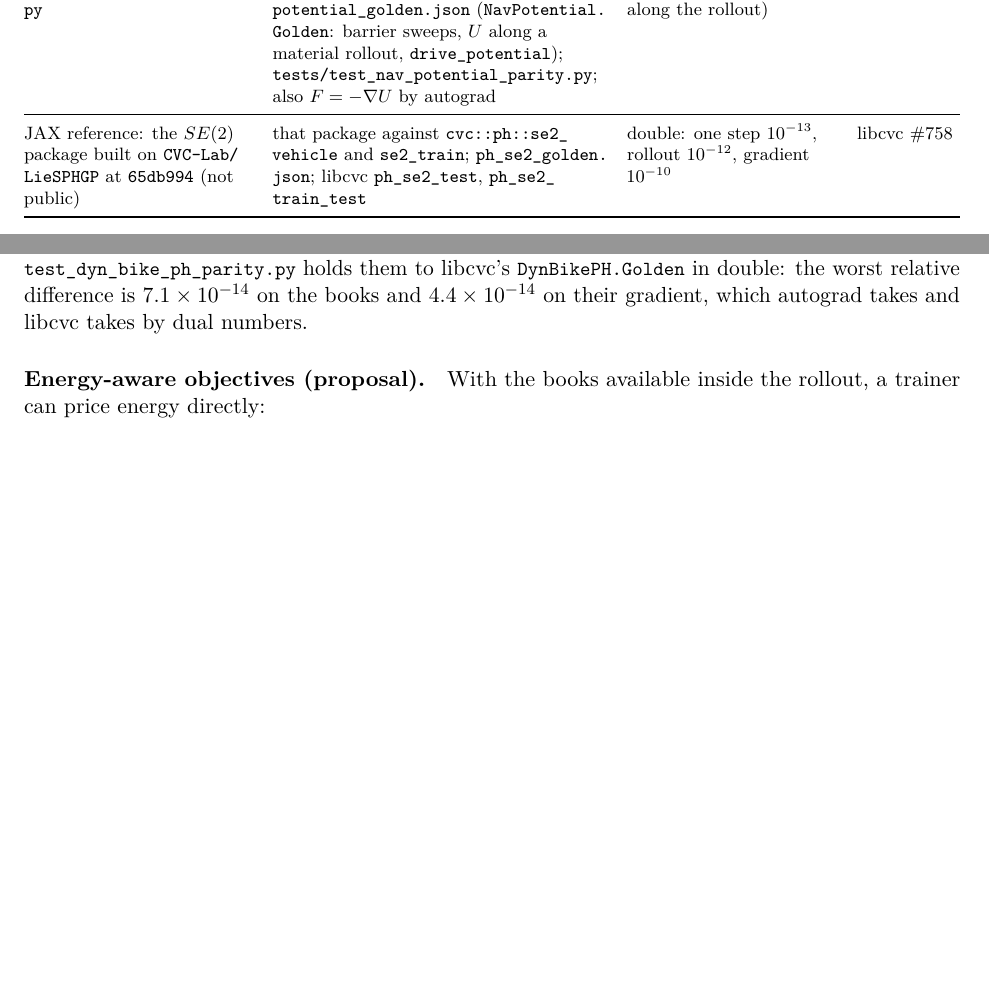
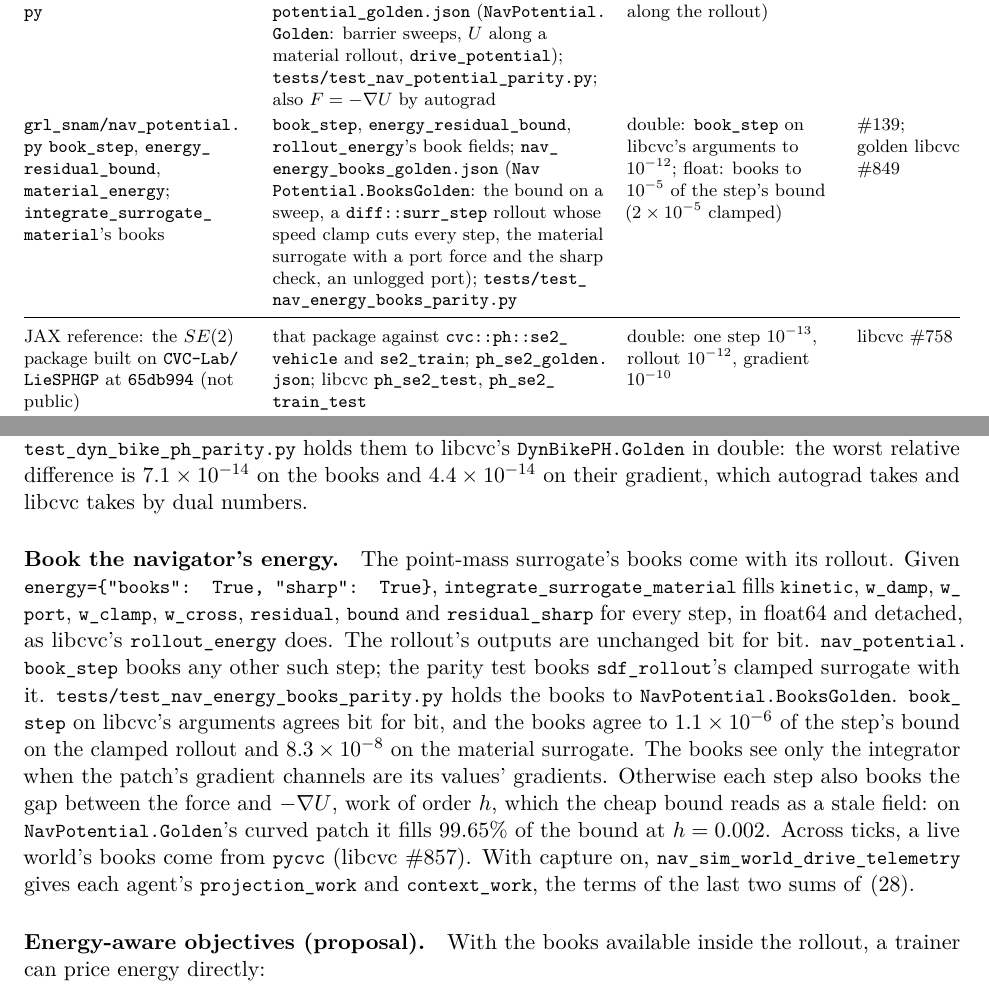
Before and after one commit to CVC-Lab/GRL-SNAM, a LaTeX paper (docs/vehicle-ph-plant.tex): two parts of pages 17 and 18 of 27 before the commit and two parts of pages 17 and 18 of 28 after it, joined at a grey line, cut so that both start at the same text, the shorter picture padded with empty space. Compiled offline with pdfLaTeX.

Commit message:
docs(vehicle-ph-plant): the point-mass books' twin (#139) and pycvc's tick telemetry (libcvc #857)
- Table 9 (the twins) gains the navigator's point-mass books: book_step,
  energy_residual_bound, material_energy and integrate_surrogate_material's
  books hook, held to libcvc's NavPotential.BooksGolden. book_step on
  libcvc's arguments is held to 1e-12 (double tier); the books are held to
  1e-5 of the step's bound, and 2e-5 on the clamped rollout (float tier).
- 8.3, "What is not twinned yet": the point-mass books are twinned. The tick
  telemetry is a running world's, so it has no twin; libcvc #857 binds it in
  pycvc (nav_sim_world_set_capture_drive_telemetry,
  nav_sim_world_drive_telemetry).
- 8.4 gains "Book the navigator's energy": how to ask for the books, the
  measured parity (1.1e-6 and 8.3e-8 of the bound), and the curved-patch
  caveat. On a patch whose gradient channels are not its values' gradients,
  each step books the force/-grad U gap, which fills 99.65% of the bound at
  h = 0.002. It also says where a live world's context work comes from.
- 10, "Python access", and the equation-to-code map: updated to match.

PDF rebuilt with TeX Live pdflatex, three passes: 28 pages, no warnings.

```diff
--- a/docs/vehicle-ph-plant.tex
+++ b/docs/vehicle-ph-plant.tex
@@ -906,6 +906,13 @@ The JAX reference for the learned plant runs the other way. The $SE(2)$ vehicle
   (\code{NavPotential.Golden}: barrier sweeps, $U$ along a material rollout, \code{drive\_potential});
   \code{tests/test\_nav\_potential\_parity.py}; also $F=-\nabla U$ by autograd
   & float: $2\times10^{-5}$ ($5\times10^{-5}$ along the rollout) & \#133 \\
+\code{grl\_snam/nav\_potential.py} \code{book\_step}, \code{energy\_residual\_bound}, \code{material\_energy}; \code{integrate\_surrogate\_material}'s books
+  & \code{book\_step}, \code{energy\_residual\_bound}, \code{rollout\_energy}'s book fields;
+  \code{nav\_energy\_books\_golden.json} (\code{NavPotential.BooksGolden}: the bound on a sweep, a
+  \code{diff::surr\_step} rollout whose speed clamp cuts every step, the material surrogate with a
+  port force and the sharp check, an unlogged port); \code{tests/test\_nav\_energy\_books\_parity.py}
+  & double: \code{book\_step} on libcvc's arguments to $10^{-12}$; float: books to $10^{-5}$ of
+  the step's bound ($2\times10^{-5}$ clamped) & \#139; golden libcvc \#849 \\
 \midrule
 JAX reference: the $SE(2)$ package built on \code{CVC-Lab/LieSPHGP} at \code{65db994} (not public) & that package against \code{cvc::ph::se2\_vehicle} and \code{se2\_train};
   \code{ph\_se2\_golden.json}; libcvc \code{ph\_se2\_test}, \code{ph\_se2\_train\_test}
@@ -968,6 +979,23 @@ the step's actuator outputs) and the pre-limiter twist, plus $H$'s change across
 \code{DynBikePH.Golden} in double: the worst relative difference is $7.1\times10^{-14}$ on the
 books and $4.4\times10^{-14}$ on their gradient, which autograd takes and libcvc takes by dual
 numbers.
+
+\paragraph{Book the navigator's energy.} The point-mass surrogate's books come with its rollout.
+Given \code{energy=\{"books": True, "sharp": True\}}, \code{integrate\_surrogate\_material} fills
+\code{kinetic}, \code{w\_damp}, \code{w\_port}, \code{w\_clamp}, \code{w\_cross}, \code{residual},
+\code{bound} and \code{residual\_sharp} for every step, in float64 and detached, as libcvc's
+\code{rollout\_energy} does. The rollout's outputs are unchanged bit for bit.
+\code{nav\_potential.book\_step} books any other such step; the parity test books
+\code{sdf\_rollout}'s clamped surrogate with it. \code{tests/test\_nav\_energy\_books\_parity.py}
+holds the books to \code{NavPotential.BooksGolden}. \code{book\_step} on libcvc's arguments agrees
+bit for bit, and the books agree to $1.1\times10^{-6}$ of the step's bound on the clamped rollout
+and $8.3\times10^{-8}$ on the material surrogate. The books see only the integrator when the
+patch's gradient channels are its values' gradients. Otherwise each step also books the gap
+between the force and $-\nabla U$, work of order $h$, which the cheap bound reads as a stale field:
+on \code{NavPotential.Golden}'s curved patch it fills 99.65\% of the bound at $h=0.002$. Across
+ticks, a live world's books come from \code{pycvc} (libcvc \#857). With capture on,
+\code{nav\_sim\_world\_drive\_telemetry} gives each agent's \code{projection\_work} and
+\code{context\_work}, the terms of the last two sums of~\eqref{eq:telescope}.
 
 \paragraph{Energy-aware objectives (proposal).} With the books available inside the rollout, a
 trainer can price energy directly:
@@ -1492,8 +1520,8 @@ RFF features~\eqref{eq:rff}; SPD levels & \code{cvc::ph::rff}; \code{spd\_from\_
 Lie-IMEX step~\eqref{eq:imex} & \code{se2\_vehicle::step}, \code{interval\_step}, \code{rollout} & --- \\
 Rollout objective~\eqref{eq:objective} & \code{se2\_rollout\_objective}, \code{se2\_optimizer}; \code{cvc ph-train} & --- \\
 $U_{\mathrm{nav}}$, \eqref{eq:unav} & \code{nav/detail/nav\_potential.h}, \code{detail::material\_energy} & \code{grl\_snam.nav\_potential} \\
-Per-step identity~\eqref{eq:rE}; checks & \code{book\_step}, \code{energy\_residual\_bound}; \code{rollout\_energy}'s book fields & --- \\
-Context and projection work~\eqref{eq:telescope} & \code{drive\_telemetry::potential\_end}, \code{projection\_work}, \code{context\_work} (\code{sim\_world}) & --- \\
+Per-step identity~\eqref{eq:rE}; checks & \code{book\_step}, \code{energy\_residual\_bound}; \code{rollout\_energy}'s book fields & \code{nav\_potential.book\_step}, \code{energy\_residual\_bound}; \code{integrate\_surrogate\_material(energy=...)} (\#139) \\
+Context and projection work~\eqref{eq:telescope} & \code{drive\_telemetry::potential\_end}, \code{projection\_work}, \code{context\_work} (\code{sim\_world}) & read via \code{pycvc} \code{nav\_sim\_world\_drive\_telemetry} (libcvc \#857) \\
 \bottomrule
 \end{tabularx}
 \caption{Where each equation lives. ``---'' marks C++-only pieces.}
```
Also changed, not shown: docs/vehicle-ph-plant.pdf, docs/vehicle-ph-plant.tex (22 more changed lines).
